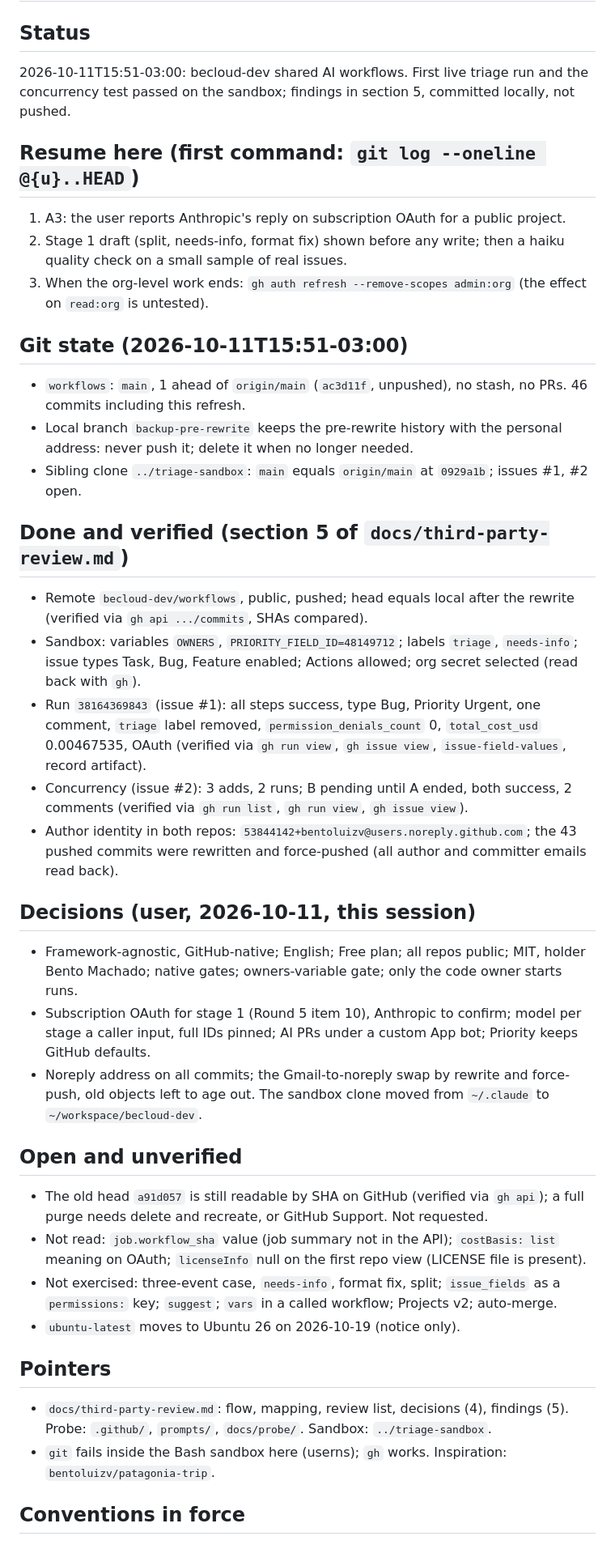
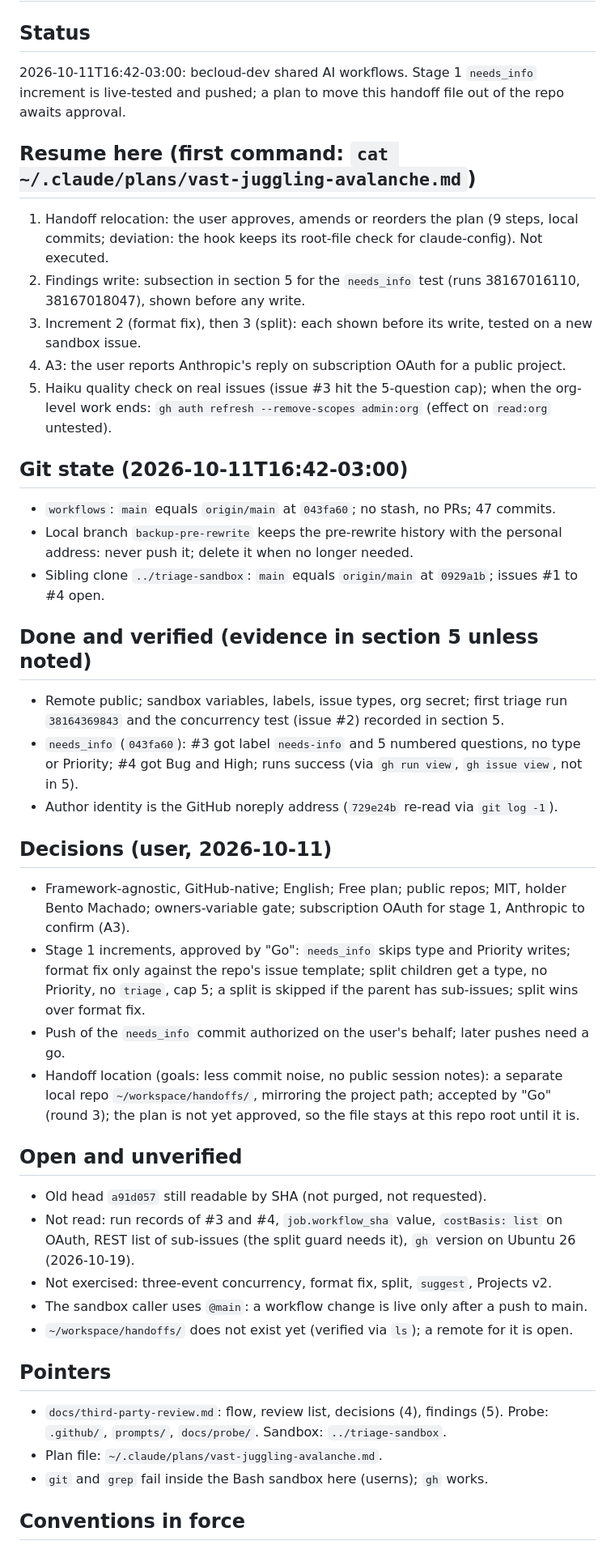
Before and after one commit to becloud-dev/workflows, a Markdown page: NEW_SESSION_START_HERE.md, the part around one of its changes. Shown at 81% size. Drawn GitHub-style.

Commit message:
docs: refresh the handoff after the needs_info test

```diff
--- a/NEW_SESSION_START_HERE.md
+++ b/NEW_SESSION_START_HERE.md
@@ -1,57 +1,57 @@
 # New session start
 
 ## Status
-2026-10-11T15:51-03:00: becloud-dev shared AI workflows. First live triage run and the
-concurrency test passed on the sandbox; findings in section 5, committed locally, not pushed.
+2026-10-11T16:42-03:00: becloud-dev shared AI workflows. Stage 1 `needs_info` increment
+is live-tested and pushed; a plan to move this handoff file out of the repo awaits approval.
 
-## Resume here (first command: `git log --oneline @{u}..HEAD`)
-1. A3: the user reports Anthropic's reply on subscription OAuth for a public project.
-2. Stage 1 draft (split, needs-info, format fix) shown before any write; then a haiku quality
-   check on a small sample of real issues.
-3. When the org-level work ends: `gh auth refresh --remove-scopes admin:org` (the effect on
-   `read:org` is untested).
+## Resume here (first command: `cat ~/.claude/plans/vast-juggling-avalanche.md`)
+1. Handoff relocation: the user approves, amends or reorders the plan (9 steps, local commits;
+   deviation: the hook keeps its root-file check for claude-config). Not executed.
+2. Findings write: subsection in section 5 for the `needs_info` test (runs 38167016110,
+   38167018047), shown before any write.
+3. Increment 2 (format fix), then 3 (split): each shown before its write, tested on a new
+   sandbox issue.
+4. A3: the user reports Anthropic's reply on subscription OAuth for a public project.
+5. Haiku quality check on real issues (issue #3 hit the 5-question cap); when the org-level
+   work ends: `gh auth refresh --remove-scopes admin:org` (effect on `read:org` untested).
 
-## Git state (2026-10-11T15:51-03:00)
-- `workflows`: `main`, 1 ahead of `origin/main` (`ac3d11f`, unpushed), no stash, no PRs.
-  46 commits including this refresh.
+## Git state (2026-10-11T16:42-03:00)
+- `workflows`: `main` equals `origin/main` at `043fa60`; no stash, no PRs; 47 commits.
 - Local branch `backup-pre-rewrite` keeps the pre-rewrite history with the personal address:
   never push it; delete it when no longer needed.
-- Sibling clone `../triage-sandbox`: `main` equals `origin/main` at `0929a1b`; issues #1, #2 open.
+- Sibling clone `../triage-sandbox`: `main` equals `origin/main` at `0929a1b`; issues #1 to
+  #4 open.
 
-## Done and verified (section 5 of `docs/third-party-review.md`)
-- Remote `becloud-dev/workflows`, public, pushed; head equals local after the rewrite
-  (verified via `gh api .../commits`, SHAs compared).
-- Sandbox: variables `OWNERS`, `PRIORITY_FIELD_ID=48149712`; labels `triage`, `needs-info`; issue
-  types Task, Bug, Feature enabled; Actions allowed; org secret selected (read back with `gh`).
-- Run `38164369843` (issue #1): all steps success, type Bug, Priority Urgent, one comment,
-  `triage` label removed, `permission_denials_count` 0, `total_cost_usd` 0.00467535, OAuth
-  (verified via `gh run view`, `gh issue view`, `issue-field-values`, record artifact).
-- Concurrency (issue #2): 3 adds, 2 runs; B pending until A ended, both success, 2 comments
-  (verified via `gh run list`, `gh run view`, `gh issue view`).
-- Author identity in both repos: `53844142+bentoluizv@users.noreply.github.com`; the 43 pushed
-  commits were rewritten and force-pushed (all author and committer emails read back).
+## Done and verified (evidence in section 5 unless noted)
+- Remote public; sandbox variables, labels, issue types, org secret; first triage run
+  `38164369843` and the concurrency test (issue #2) recorded in section 5.
+- `needs_info` (`043fa60`): #3 got label `needs-info` and 5 numbered questions, no type or
+  Priority; #4 got Bug and High; runs success (via `gh run view`, `gh issue view`, not in 5).
+- Author identity is the GitHub noreply address (`729e24b` re-read via `git log -1`).
 
-## Decisions (user, 2026-10-11, this session)
-- Framework-agnostic, GitHub-native; English; Free plan; all repos public; MIT, holder Bento
-  Machado; native gates; owners-variable gate; only the code owner starts runs.
-- Subscription OAuth for stage 1 (Round 5 item 10), Anthropic to confirm; model per stage a
-  caller input, full IDs pinned; AI PRs under a custom App bot; Priority keeps GitHub defaults.
-- Noreply address on all commits; the Gmail-to-noreply swap by rewrite and force-push, old
-  objects left to age out. The sandbox clone moved from `~/.claude` to `~/workspace/becloud-dev`.
+## Decisions (user, 2026-10-11)
+- Framework-agnostic, GitHub-native; English; Free plan; public repos; MIT, holder Bento
+  Machado; owners-variable gate; subscription OAuth for stage 1, Anthropic to confirm (A3).
+- Stage 1 increments, approved by "Go": `needs_info` skips type and Priority writes; format
+  fix only against the repo's issue template; split children get a type, no Priority, no
+  `triage`, cap 5; a split is skipped if the parent has sub-issues; split wins over format fix.
+- Push of the `needs_info` commit authorized on the user's behalf; later pushes need a go.
+- Handoff location (goals: less commit noise, no public session notes): a separate local
+  repo `~/workspace/handoffs/`, mirroring the project path; accepted by "Go" (round 3); the
+  plan is not yet approved, so the file stays at this repo root until it is.
 
 ## Open and unverified
-- The old head `a91d057` is still readable by SHA on GitHub (verified via `gh api`); a full
-  purge needs delete and recreate, or GitHub Support. Not requested.
-- Not read: `job.workflow_sha` value (job summary not in the API); `costBasis: list` meaning on
-  OAuth; `licenseInfo` null on the first repo view (LICENSE file is present).
-- Not exercised: three-event case, `needs-info`, format fix, split; `issue_fields` as a
-  `permissions:` key; `suggest`; `vars` in a called workflow; Projects v2; auto-merge.
-- `ubuntu-latest` moves to Ubuntu 26 on 2026-10-19 (notice only).
+- Old head `a91d057` still readable by SHA (not purged, not requested).
+- Not read: run records of #3 and #4, `job.workflow_sha` value, `costBasis: list` on OAuth,
+  REST list of sub-issues (the split guard needs it), `gh` version on Ubuntu 26 (2026-10-19).
+- Not exercised: three-event concurrency, format fix, split, `suggest`, Projects v2.
+- The sandbox caller uses `@main`: a workflow change is live only after a push to main.
+- `~/workspace/handoffs/` does not exist yet (verified via `ls`); a remote for it is open.
 
 ## Pointers
-- `docs/third-party-review.md`: flow, mapping, review list, decisions (4), findings (5).
-  Probe: `.github/`, `prompts/`, `docs/probe/`. Sandbox: `../triage-sandbox`.
-- `git` fails inside the Bash sandbox here (userns); `gh` works. Inspiration:
-  `bentoluizv/patagonia-trip`.
+- `docs/third-party-review.md`: flow, review list, decisions (4), findings (5). Probe:
+  `.github/`, `prompts/`, `docs/probe/`. Sandbox: `../triage-sandbox`.
+- Plan file: `~/.claude/plans/vast-juggling-avalanche.md`.
+- `git` and `grep` fail inside the Bash sandbox here (userns); `gh` works.
 
 ## Conventions in force
```
Also changed, not shown: other parts of NEW_SESSION_START_HERE.md (+1 -1 lines).
